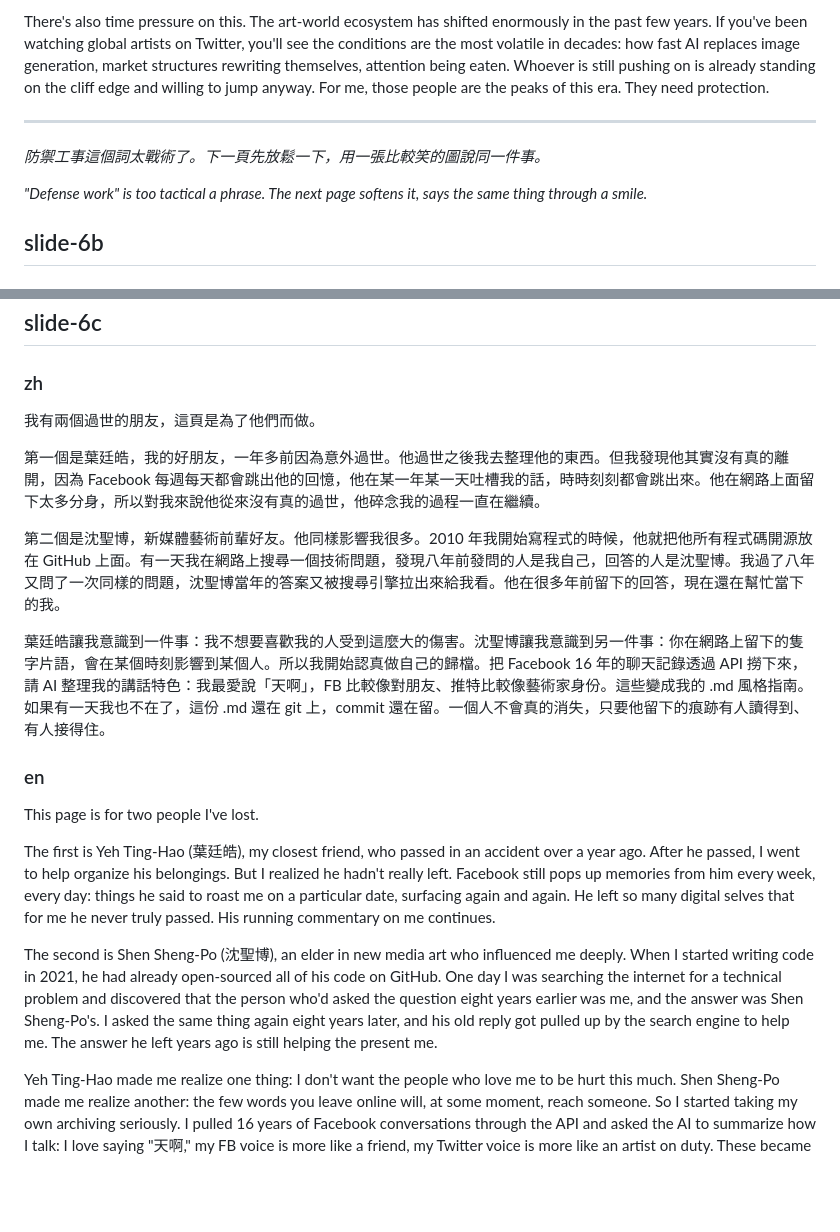
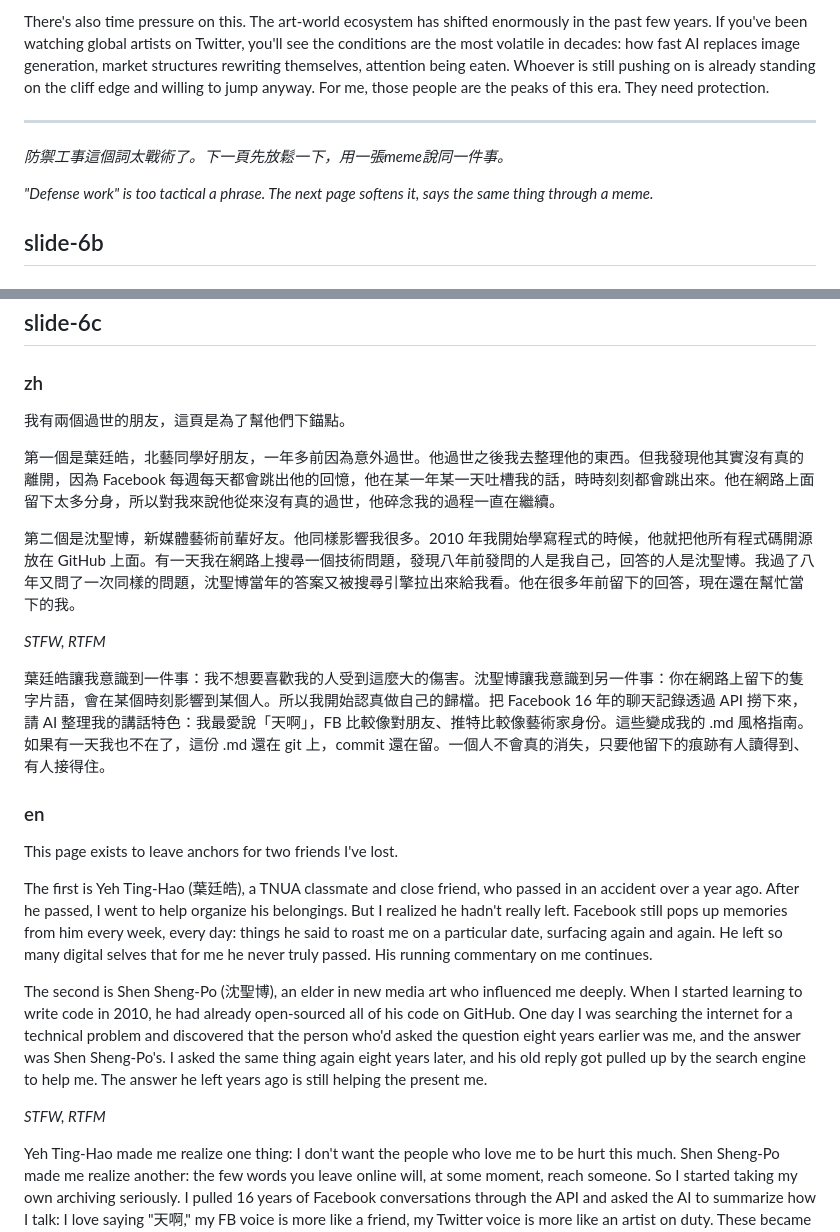
Before and after one commit to ileivoivm/LLM-Aluan, a Markdown page: speaker-notes.md, 2 parts joined by grey strips. Drawn GitHub-style; blank space fills up the shorter version.

Commit message:
speaker-notes slide-6c sync: en catches up with zh edits
zh edits: '為了幫他們下錨點' (anchors framing instead of generic 'for them'),
'北藝同學好朋友' (TNUA classmate specificity for Yeh), '開始學寫程式' (learning,
not just writing). Added *STFW, RTFM* line as a programmer-culture inside joke
right after the Shen Sheng-Po story — the answer was already on the web,
he just needed to come back and find it.

en updated to match. Also fixed an existing typo: en said 'in 2021' but zh said
'2010' — the year is 2010 (when Aluan started learning to code, the year Shen
had already open-sourced everything). en now reads 'started learning to write
code in 2010' to match.

Transition before slide-6b also sync'd: '笑的圖' / 'smile' both updated to
'meme'.

```diff
--- a/speaker-notes.md
+++ b/speaker-notes.md
@@ -260,9 +260,9 @@ There's also time pressure on this. The art-world ecosystem has shifted enormous
 
 ---
 
-*防禦工事這個詞太戰術了。下一頁先放鬆一下，用一張比較笑的圖說同一件事。*
+*防禦工事這個詞太戰術了。下一頁先放鬆一下，用一張meme說同一件事。*
 
-*"Defense work" is too tactical a phrase. The next page softens it, says the same thing through a smile.*
+*"Defense work" is too tactical a phrase. The next page softens it, says the same thing through a meme.*
 
 ## slide-6b
 
@@ -295,21 +295,25 @@ So protect them. Buy their work, cite their words, fork their methods, keep them
 
 ### zh
 
-我有兩個過世的朋友，這頁是為了他們而做。
+我有兩個過世的朋友，這頁是為了幫他們下錨點。
 
-第一個是葉廷皓，我的好朋友，一年多前因為意外過世。他過世之後我去整理他的東西。但我發現他其實沒有真的離開，因為 Facebook 每週每天都會跳出他的回憶，他在某一年某一天吐槽我的話，時時刻刻都會跳出來。他在網路上面留下太多分身，所以對我來說他從來沒有真的過世，他碎念我的過程一直在繼續。
+第一個是葉廷皓，北藝同學好朋友，一年多前因為意外過世。他過世之後我去整理他的東西。但我發現他其實沒有真的離開，因為 Facebook 每週每天都會跳出他的回憶，他在某一年某一天吐槽我的話，時時刻刻都會跳出來。他在網路上面留下太多分身，所以對我來說他從來沒有真的過世，他碎念我的過程一直在繼續。
 
-第二個是沈聖博，新媒體藝術前輩好友。他同樣影響我很多。2010 年我開始寫程式的時候，他就把他所有程式碼開源放在 GitHub 上面。有一天我在網路上搜尋一個技術問題，發現八年前發問的人是我自己，回答的人是沈聖博。我過了八年又問了一次同樣的問題，沈聖博當年的答案又被搜尋引擎拉出來給我看。他在很多年前留下的回答，現在還在幫忙當下的我。
+第二個是沈聖博，新媒體藝術前輩好友。他同樣影響我很多。2010 年我開始學寫程式的時候，他就把他所有程式碼開源放在 GitHub 上面。有一天我在網路上搜尋一個技術問題，發現八年前發問的人是我自己，回答的人是沈聖博。我過了八年又問了一次同樣的問題，沈聖博當年的答案又被搜尋引擎拉出來給我看。他在很多年前留下的回答，現在還在幫忙當下的我。
+
+*STFW, RTFM*
 
 葉廷皓讓我意識到一件事：我不想要喜歡我的人受到這麼大的傷害。沈聖博讓我意識到另一件事：你在網路上留下的隻字片語，會在某個時刻影響到某個人。所以我開始認真做自己的歸檔。把 Facebook 16 年的聊天記錄透過 API 撈下來，請 AI 整理我的講話特色：我最愛說「天啊」，FB 比較像對朋友、推特比較像藝術家身份。這些變成我的 .md 風格指南。如果有一天我也不在了，這份 .md 還在 git 上，commit 還在留。一個人不會真的消失，只要他留下的痕跡有人讀得到、有人接得住。
 
 ### en
 
-This page is for two people I've lost.
+This page exists to leave anchors for two friends I've lost.
 
-The first is Yeh Ting-Hao (葉廷皓), my closest friend, who passed in an accident over a year ago. After he passed, I went to help organize his belongings. But I realized he hadn't really left. Facebook still pops up memories from him every week, every day: things he said to roast me on a particular date, surfacing again and again. He left so many digital selves that for me he never truly passed. His running commentary on me continues.
+The first is Yeh Ting-Hao (葉廷皓), a TNUA classmate and close friend, who passed in an accident over a year ago. After he passed, I went to help organize his belongings. But I realized he hadn't really left. Facebook still pops up memories from him every week, every day: things he said to roast me on a particular date, surfacing again and again. He left so many digital selves that for me he never truly passed. His running commentary on me continues.
 
-The second is Shen Sheng-Po (沈聖博), an elder in new media art who influenced me deeply. When I started writing code in 2021, he had already open-sourced all of his code on GitHub. One day I was searching the internet for a technical problem and discovered that the person who'd asked the question eight years earlier was me, and the answer was Shen Sheng-Po's. I asked the same thing again eight years later, and his old reply got pulled up by the search engine to help me. The answer he left years ago is still helping the present me.
+The second is Shen Sheng-Po (沈聖博), an elder in new media art who influenced me deeply. When I started learning to write code in 2010, he had already open-sourced all of his code on GitHub. One day I was searching the internet for a technical problem and discovered that the person who'd asked the question eight years earlier was me, and the answer was Shen Sheng-Po's. I asked the same thing again eight years later, and his old reply got pulled up by the search engine to help me. The answer he left years ago is still helping the present me.
+
+*STFW, RTFM*
 
 Yeh Ting-Hao made me realize one thing: I don't want the people who love me to be hurt this much. Shen Sheng-Po made me realize another: the few words you leave online will, at some moment, reach someone. So I started taking my own archiving seriously. I pulled 16 years of Facebook conversations through the API and asked the AI to summarize how I talk: I love saying "天啊," my FB voice is more like a friend, my Twitter voice is more like an artist on duty. These became my .md style guide. If one day I'm not here either, this .md is still on git, and the commits stay. A person doesn't really disappear, as long as the traces they leave can still be read by someone, and picked up by someone.
 
```
